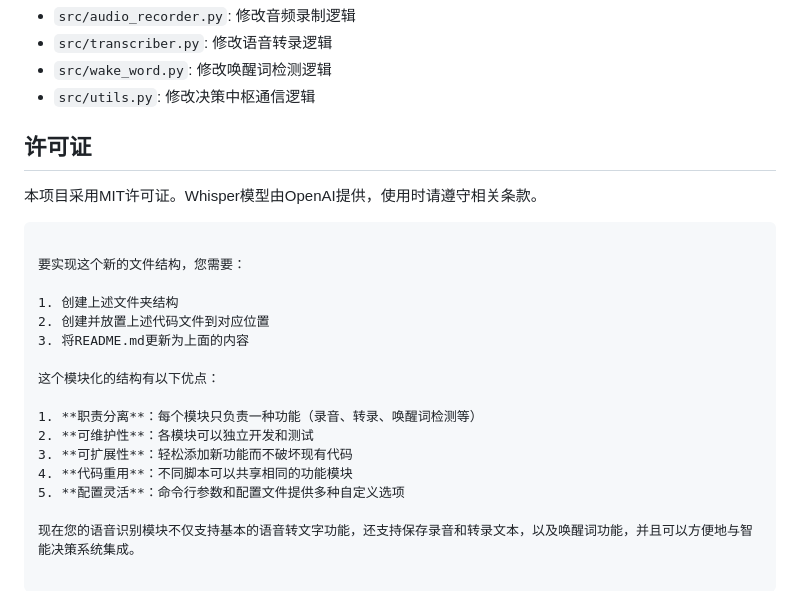
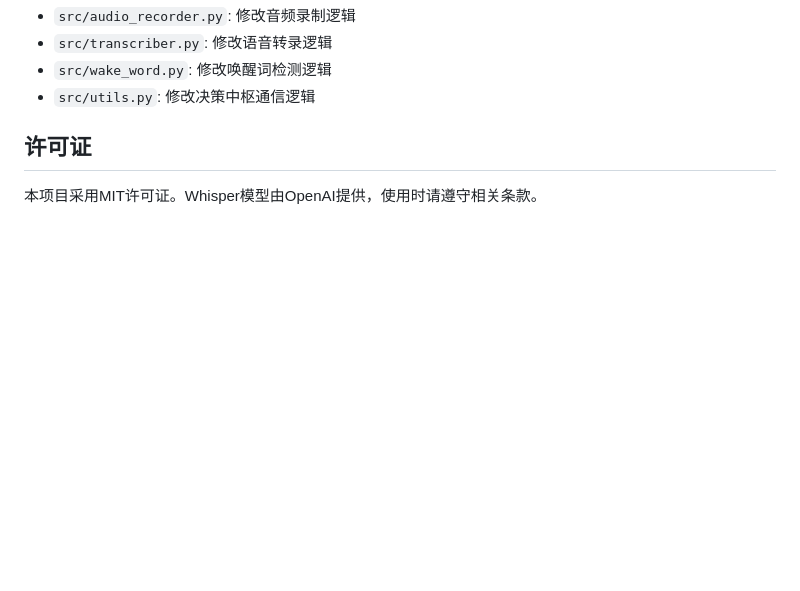
Before and after one commit to Scnge/Vehicle-mounted-multimodal-intelligent-interaction-system, a Markdown page: whisper/Readme.md, the part around the change. GitHub-like rendering; blank space fills up the shorter version.

Commit message:
whisper 1.0.2

````diff
--- a/whisper/Readme.md
+++ b/whisper/Readme.md
@@ -180,20 +180,3 @@ python bin/transcribe_file.py --audio data/audio/example.mp3 --model medium --se
 ## 许可证
 
 本项目采用MIT许可证。Whisper模型由OpenAI提供，使用时请遵守相关条款。
-```
-
-要实现这个新的文件结构，您需要：
-
-1. 创建上述文件夹结构
-2. 创建并放置上述代码文件到对应位置
-3. 将README.md更新为上面的内容
-
-这个模块化的结构有以下优点：
-
-1. **职责分离**：每个模块只负责一种功能（录音、转录、唤醒词检测等）
-2. **可维护性**：各模块可以独立开发和测试
-3. **可扩展性**：轻松添加新功能而不破坏现有代码
-4. **代码重用**：不同脚本可以共享相同的功能模块
-5. **配置灵活**：命令行参数和配置文件提供多种自定义选项
-
-现在您的语音识别模块不仅支持基本的语音转文字功能，还支持保存录音和转录文本，以及唤醒词功能，并且可以方便地与智能决策系统集成。
````
